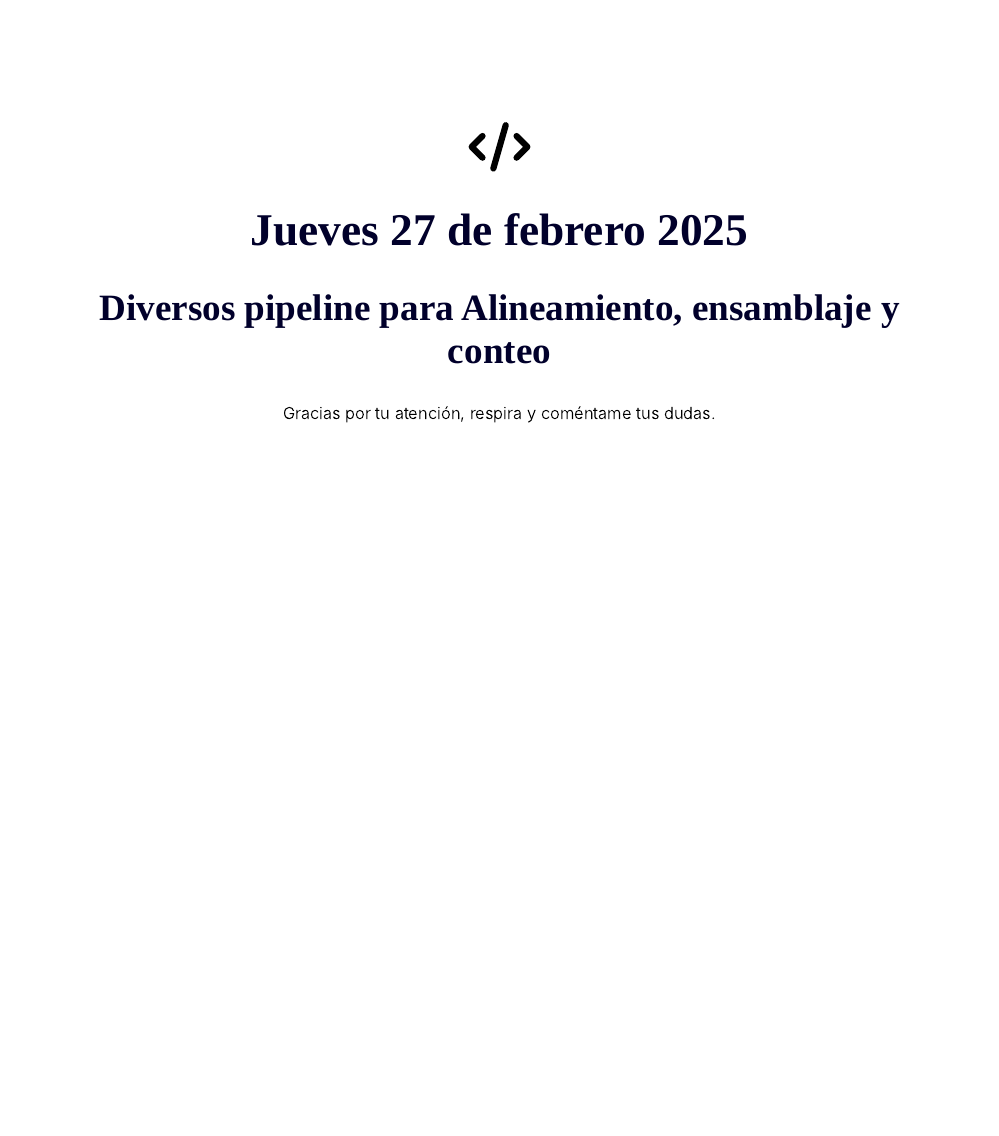
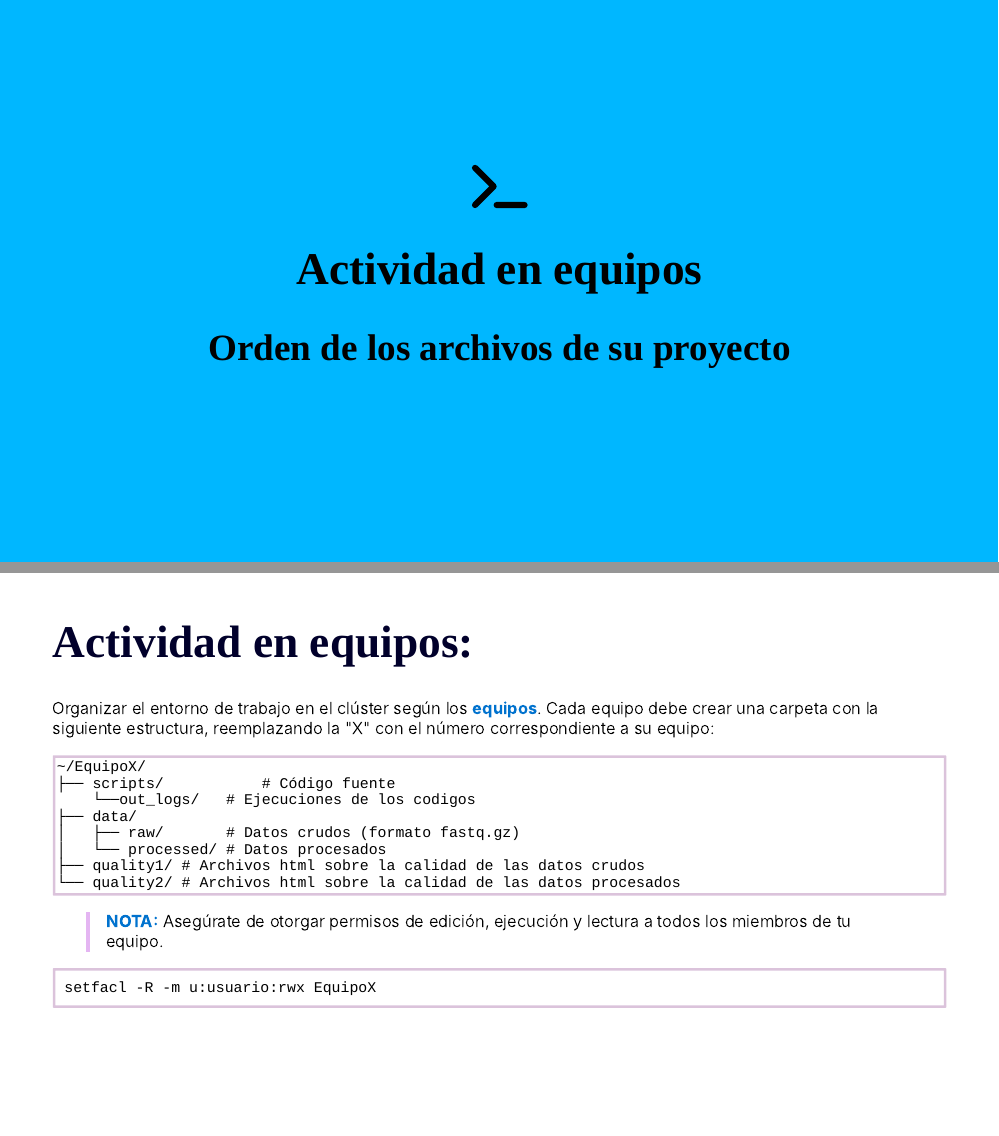
Before and after one commit to EveliaCoss/RNAseq_classFEB2025, an R Markdown document (Presentaciones/Dia1_AspectosGenerales.Rmd): page 76 of 76 before the commit and pages 76 and 77 of 78 after it, the two joined at a grey line. Rendered offline with R 4.5, knitr and Pandoc, with nearby package versions; the slides are laid out offline by our stand-in for remark.js, each with all of its steps uncovered, in fonts that may differ from those the slides ask for, and without slide numbers, shadows or browser add-ons; colours and fonts come from the style sheet that the author committed, because xaringanthemer is not installed.

Commit message:
actividad equipos

````diff
--- a/Presentaciones/Dia1_AspectosGenerales.Rmd
+++ b/Presentaciones/Dia1_AspectosGenerales.Rmd
@@ -1275,6 +1275,35 @@ Por lo tanto:
 ]
 
 ---
+class: inverse, center, middle
+
+`r fontawesome::fa("terminal", height = "3em")`
+# Actividad en equipos
+##  Orden de los archivos de su proyecto
+
+---
+# Actividad en equipos:
+
+Organizar el entorno de trabajo en el clúster según los **equipos**. Cada equipo debe crear una carpeta con la siguiente estructura, reemplazando la "X" con el número correspondiente a su equipo:
+
+```
+~/EquipoX/
+├── scripts/           # Código fuente
+    └──out_logs/   # Ejecuciones de los codigos
+├── data/
+│   ├── raw/       # Datos crudos (formato fastq.gz)
+│   └── processed/ # Datos procesados
+├── quality1/ # Archivos html sobre la calidad de las datos crudos
+└── quality2/ # Archivos html sobre la calidad de las datos procesados
+```
+
+> **NOTA:** Asegúrate de otorgar permisos de edición, ejecución y lectura a todos los miembros de tu equipo.
+
+```{bash, eval=F}
+setfacl -R -m u:usuario:rwx EquipoX
+```
+
+---
 
 class: center, middle
 
````
Also changed, not shown: Presentaciones/Dia2_QCAlineamiento.Rmd (+13 -8 lines), Presentaciones/Dia2_QCAlineamiento.html, README.md.
